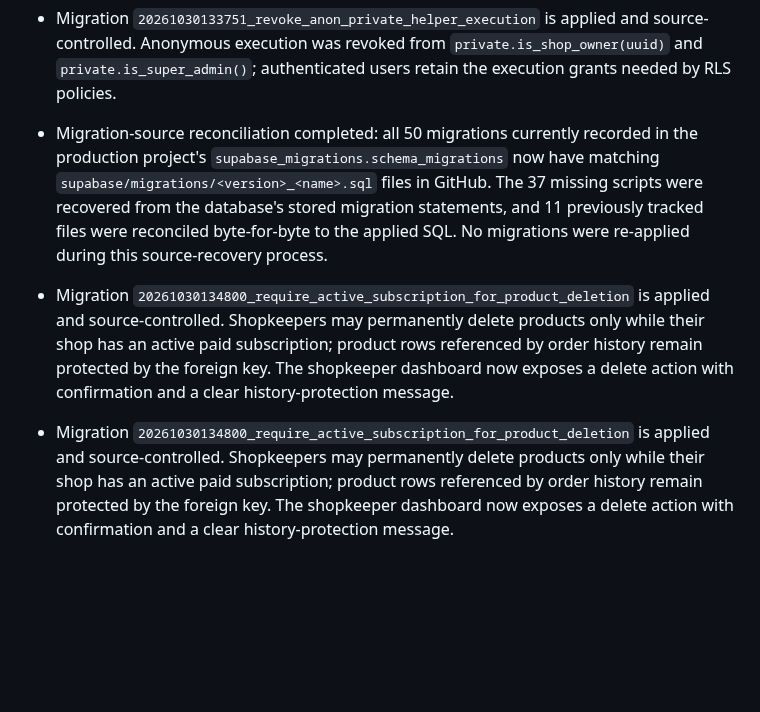
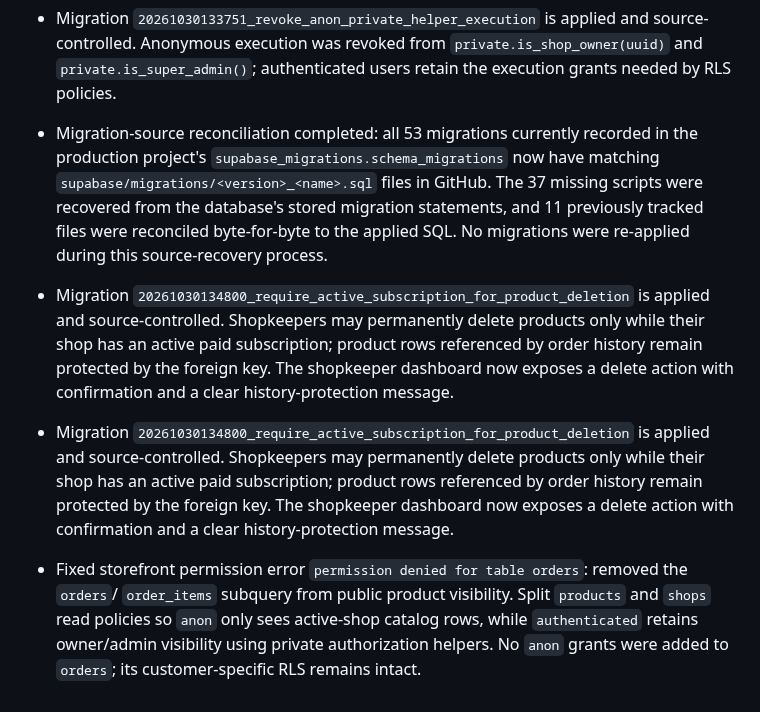
Before and after one commit to smartdigitalseva05-hash/smart-grocery-store-pro, a Markdown page: DATABASE_CHANGELOG.md, the part around the change. GitHub-like rendering; blank space fills up the shorter version.

Commit message:
Document storefront orders permission fix

```diff
--- a/DATABASE_CHANGELOG.md
+++ b/DATABASE_CHANGELOG.md
@@ -59,7 +59,9 @@ This file documents applied database changes; it is not a replacement for the Su
 
 - Migration `20261030133751_revoke_anon_private_helper_execution` is applied and source-controlled. Anonymous execution was revoked from `private.is_shop_owner(uuid)` and `private.is_super_admin()`; authenticated users retain the execution grants needed by RLS policies.
 
-- Migration-source reconciliation completed: all 50 migrations currently recorded in the production project's `supabase_migrations.schema_migrations` now have matching `supabase/migrations/<version>_<name>.sql` files in GitHub. The 37 missing scripts were recovered from the database's stored migration statements, and 11 previously tracked files were reconciled byte-for-byte to the applied SQL. No migrations were re-applied during this source-recovery process.
+- Migration-source reconciliation completed: all 53 migrations currently recorded in the production project's `supabase_migrations.schema_migrations` now have matching `supabase/migrations/<version>_<name>.sql` files in GitHub. The 37 missing scripts were recovered from the database's stored migration statements, and 11 previously tracked files were reconciled byte-for-byte to the applied SQL. No migrations were re-applied during this source-recovery process.
 
 - Migration `20261030134800_require_active_subscription_for_product_deletion` is applied and source-controlled. Shopkeepers may permanently delete products only while their shop has an active paid subscription; product rows referenced by order history remain protected by the foreign key. The shopkeeper dashboard now exposes a delete action with confirmation and a clear history-protection message.
 - Migration `20261030134800_require_active_subscription_for_product_deletion` is applied and source-controlled. Shopkeepers may permanently delete products only while their shop has an active paid subscription; product rows referenced by order history remain protected by the foreign key. The shopkeeper dashboard now exposes a delete action with confirmation and a clear history-protection message.
+
+- Fixed storefront permission error `permission denied for table orders`: removed the `orders`/ `order_items` subquery from public product visibility. Split `products` and `shops` read policies so `anon` only sees active-shop catalog rows, while `authenticated` retains owner/admin visibility using private authorization helpers. No `anon` grants were added to `orders`; its customer-specific RLS remains intact.
```
